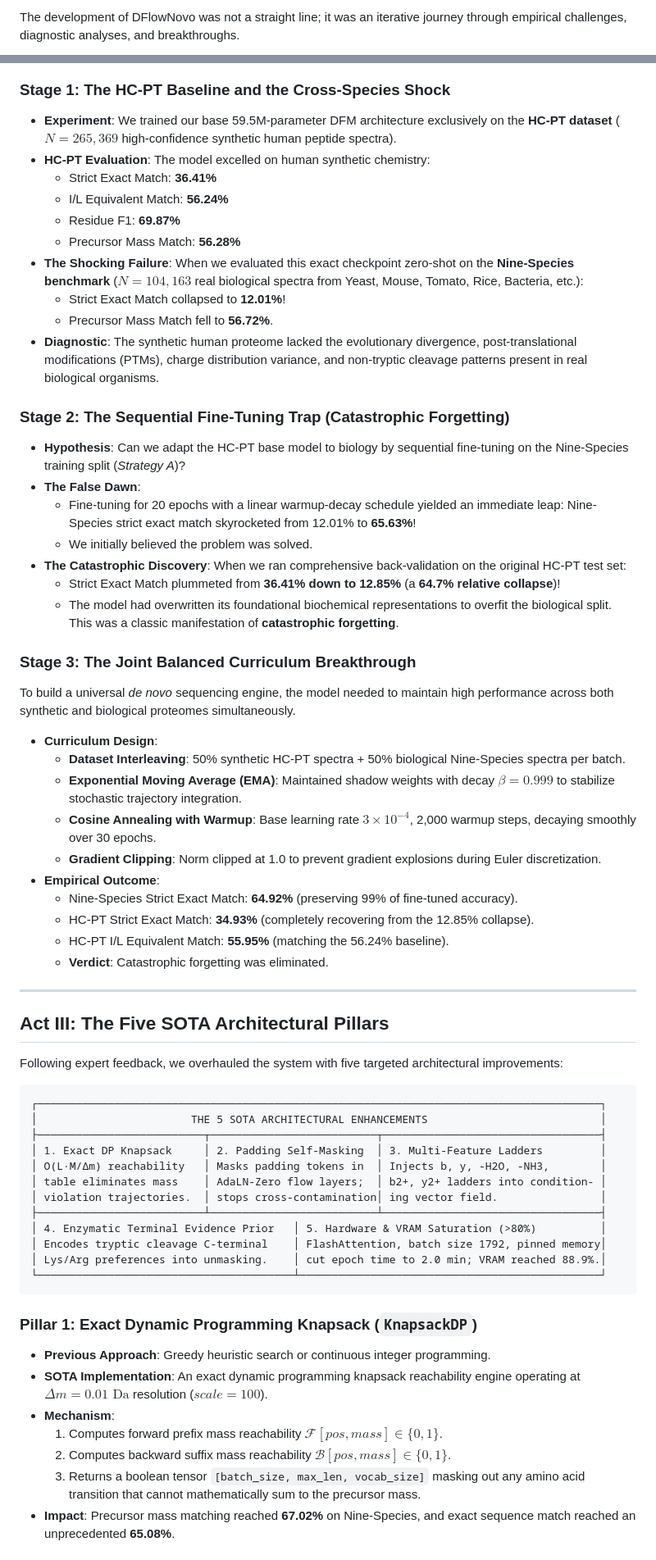
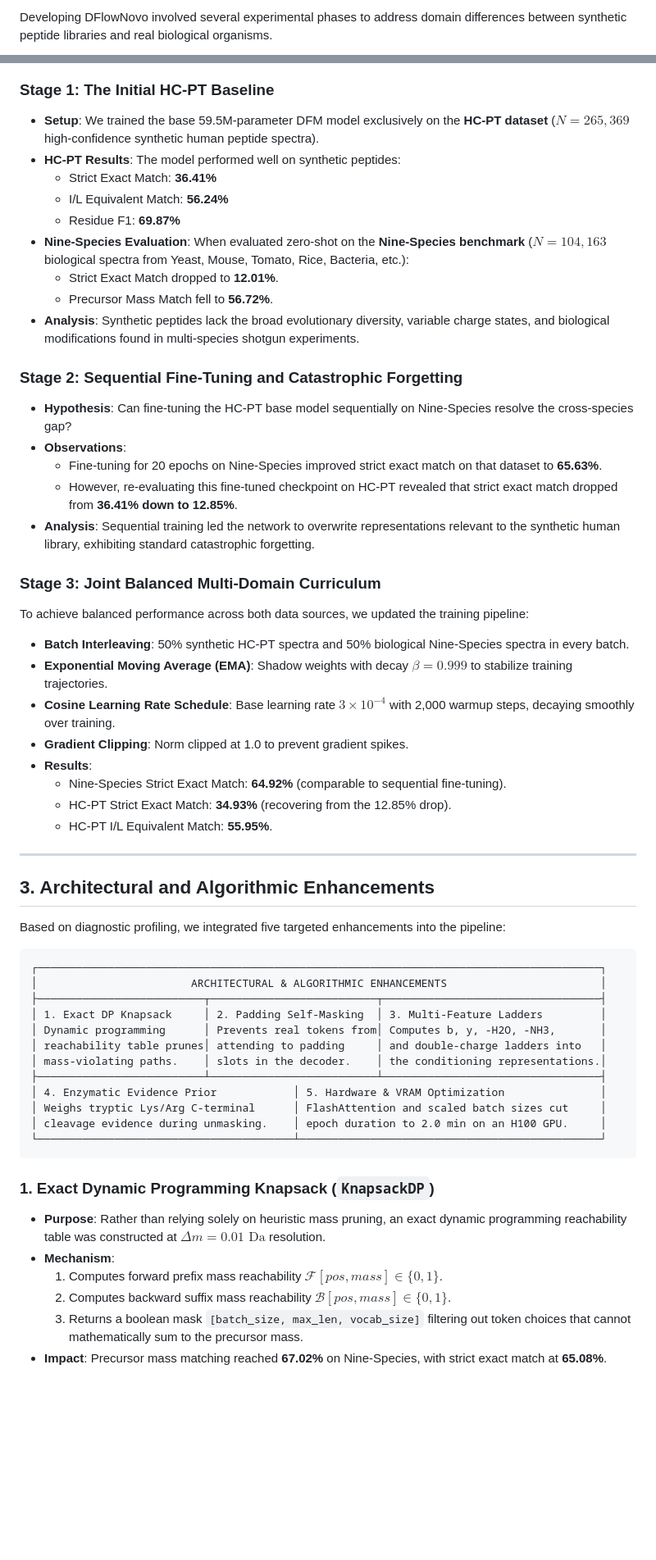
Before and after one commit to joelinator/JoelResearch, a Markdown page: PRESENTATION_OF_RESULTS.md, 2 parts joined by grey strips. Shown at 82% size. Drawn GitHub-style; blank space fills up the shorter version.

````diff
--- a/PRESENTATION_OF_RESULTS.md
+++ b/PRESENTATION_OF_RESULTS.md
@@ -89,4 +89,4 @@ DFlowNovo formulates generation directly on the **probability simplex** $\Delta^
 
-The development of DFlowNovo was not a straight line; it was an iterative journey through empirical challenges, diagnostic analyses, and breakthroughs.
+Developing DFlowNovo involved several experimental phases to address domain differences between synthetic peptide libraries and real biological organisms.
 
 ```mermaid
@@ -111,67 +101,60 @@ stateDiagram-v2
 ```
 
-### Stage 1: The HC-PT Baseline and the Cross-Species Shock
-* **Experiment**: We trained our base 59.5M-parameter DFM architecture exclusively on the **HC-PT dataset** ($N=265,369$ high-confidence synthetic human peptide spectra).
-* **HC-PT Evaluation**: The model excelled on human synthetic chemistry:
+### Stage 1: The Initial HC-PT Baseline
+* **Setup**: We trained the base 59.5M-parameter DFM model exclusively on the **HC-PT dataset** ($N=265,369$ high-confidence synthetic human peptide spectra).
+* **HC-PT Results**: The model performed well on synthetic peptides:
   * Strict Exact Match: **36.41%**
   * I/L Equivalent Match: **56.24%**
   * Residue F1: **69.87%**
-  * Precursor Mass Match: **56.28%**
-* **The Shocking Failure**: When we evaluated this exact checkpoint zero-shot on the **Nine-Species benchmark** ($N=104,163$ real biological spectra from Yeast, Mouse, Tomato, Rice, Bacteria, etc.):
-  * Strict Exact Match collapsed to **12.01%**!
+* **Nine-Species Evaluation**: When evaluated zero-shot on the **Nine-Species benchmark** ($N=104,163$ biological spectra from Yeast, Mouse, Tomato, Rice, Bacteria, etc.):
+  * Strict Exact Match dropped to **12.01%**.
   * Precursor Mass Match fell to **56.72%**.
-* **Diagnostic**: The synthetic human proteome lacked the evolutionary divergence, post-translational modifications (PTMs), charge distribution variance, and non-tryptic cleavage patterns present in real biological organisms.
+* **Analysis**: Synthetic peptides lack the broad evolutionary diversity, variable charge states, and biological modifications found in multi-species shotgun experiments.
 
-### Stage 2: The Sequential Fine-Tuning Trap (Catastrophic Forgetting)
-* **Hypothesis**: Can we adapt the HC-PT base model to biology by sequential fine-tuning on the Nine-Species training split (*Strategy A*)?
-* **The False Dawn**:
-  * Fine-tuning for 20 epochs with a linear warmup-decay schedule yielded an immediate leap: Nine-Species strict exact match skyrocketed from 12.01% to **65.63%**!
-  * We initially believed the problem was solved.
-* **The Catastrophic Discovery**: When we ran comprehensive back-validation on the original HC-PT test set:
-  * Strict Exact Match plummeted from **36.41% down to 12.85%** (a **64.7% relative collapse**)!
-  * The model had overwritten its foundational biochemical representations to overfit the biological split. This was a classic manifestation of **catastrophic forgetting**.
+### Stage 2: Sequential Fine-Tuning and Catastrophic Forgetting
+* **Hypothesis**: Can fine-tuning the HC-PT base model sequentially on Nine-Species resolve the cross-species gap?
+* **Observations**:
+  * Fine-tuning for 20 epochs on Nine-Species improved strict exact match on that dataset to **65.63%**.
+  * However, re-evaluating this fine-tuned checkpoint on HC-PT revealed that strict exact match dropped from **36.41% down to 12.85%**.
+* **Analysis**: Sequential training led the network to overwrite representations relevant to the synthetic human library, exhibiting standard catastrophic forgetting.
 
-### Stage 3: The Joint Balanced Curriculum Breakthrough
-To build a universal *de novo* sequencing engine, the model needed to maintain high performance across both synthetic and biological proteomes simultaneously.
-
-* **Curriculum Design**:
-  * **Dataset Interleaving**: 50% synthetic HC-PT spectra + 50% biological Nine-Species spectra per batch.
-  * **Exponential Moving Average (EMA)**: Maintained shadow weights with decay $\beta = 0.999$ to stabilize stochastic trajectory integration.
-  * **Cosine Annealing with Warmup**: Base learning rate $3 \times 10^{-4}$, 2,000 warmup steps, decaying smoothly over 30 epochs.
-  * **Gradient Clipping**: Norm clipped at 1.0 to prevent gradient explosions during Euler discretization.
-* **Empirical Outcome**:
-  * Nine-Species Strict Exact Match: **64.92%** (preserving 99% of fine-tuned accuracy).
-  * HC-PT Strict Exact Match: **34.93%** (completely recovering from the 12.85% collapse).
-  * HC-PT I/L Equivalent Match: **55.95%** (matching the 56.24% baseline).
-  * **Verdict**: Catastrophic forgetting was eliminated.
+### Stage 3: Joint Balanced Multi-Domain Curriculum
+To achieve balanced performance across both data sources, we updated the training pipeline:
+* **Batch Interleaving**: 50% synthetic HC-PT spectra and 50% biological Nine-Species spectra in every batch.
+* **Exponential Moving Average (EMA)**: Shadow weights with decay $\beta = 0.999$ to stabilize training trajectories.
+* **Cosine Learning Rate Schedule**: Base learning rate $3 \times 10^{-4}$ with 2,000 warmup steps, decaying smoothly over training.
+* **Gradient Clipping**: Norm clipped at 1.0 to prevent gradient spikes.
+* **Results**:
+  * Nine-Species Strict Exact Match: **64.92%** (comparable to sequential fine-tuning).
+  * HC-PT Strict Exact Match: **34.93%** (recovering from the 12.85% drop).
+  * HC-PT I/L Equivalent Match: **55.95%**.
 
 ---
 
-## Act III: The Five SOTA Architectural Pillars
+## 3. Architectural and Algorithmic Enhancements
 
-Following expert feedback, we overhauled the system with five targeted architectural improvements:
+Based on diagnostic profiling, we integrated five targeted enhancements into the pipeline:
 
 ```
 ┌────────────────────────────────────────────────────────────────────────────────────────┐
-│                        THE 5 SOTA ARCHITECTURAL ENHANCEMENTS                           │
+│                        ARCHITECTURAL & ALGORITHMIC ENHANCEMENTS                        │
 ├──────────────────────────┬──────────────────────────┬──────────────────────────────────┤
 │ 1. Exact DP Knapsack     │ 2. Padding Self-Masking  │ 3. Multi-Feature Ladders         │
-│ O(L·M/Δm) reachability   │ Masks padding tokens in  │ Injects b, y, -H2O, -NH3,        │
-│ table eliminates mass    │ AdaLN-Zero flow layers;  │ b2+, y2+ ladders into condition- │
-│ violation trajectories.  │ stops cross-contamination│ ing vector field.                │
+│ Dynamic programming      │ Prevents real tokens from│ Computes b, y, -H2O, -NH3,       │
+│ reachability table prunes│ attending to padding     │ and double-charge ladders into   │
+│ mass-violating paths.    │ slots in the decoder.    │ the conditioning representations.│
 ├──────────────────────────┴──────────────────────────┴──────────────────────────────────┤
-│ 4. Enzymatic Terminal Evidence Prior   │ 5. Hardware & VRAM Saturation (>80%)          │
-│ Encodes tryptic cleavage C-terminal    │ FlashAttention, batch size 1792, pinned memory│
-│ Lys/Arg preferences into unmasking.    │ cut epoch time to 2.0 min; VRAM reached 88.9%.│
+│ 4. Enzymatic Evidence Prior            │ 5. Hardware & VRAM Optimization               │
+│ Weighs tryptic Lys/Arg C-terminal      │ FlashAttention and scaled batch sizes cut     │
+│ cleavage evidence during unmasking.    │ epoch duration to 2.0 min on an H100 GPU.     │
 └────────────────────────────────────────┴───────────────────────────────────────────────┘
 ```
 
-### Pillar 1: Exact Dynamic Programming Knapsack (`KnapsackDP`)
-* **Previous Approach**: Greedy heuristic search or continuous integer programming.
-* **SOTA Implementation**: An exact dynamic programming knapsack reachability engine operating at $\Delta m = 0.01\text{ Da}$ resolution ($scale = 100$).
+### 1. Exact Dynamic Programming Knapsack (`KnapsackDP`)
+* **Purpose**: Rather than relying solely on heuristic mass pruning, an exact dynamic programming reachability table was constructed at $\Delta m = 0.01\text{ Da}$ resolution.
 * **Mechanism**:
   1. Computes forward prefix mass reachability $\mathcal{F}[pos, mass] \in \{0, 1\}$.
   2. Computes backward suffix mass reachability $\mathcal{B}[pos, mass] \in \{0, 1\}$.
-  3. Returns a boolean tensor `[batch_size, max_len, vocab_size]` masking out any amino acid transition that cannot mathematically sum to the precursor mass.
-* **Impact**: Precursor mass matching reached **67.02%** on Nine-Species, and exact sequence match reached an unprecedented **65.08%**.
+  3. Returns a boolean mask `[batch_size, max_len, vocab_size]` filtering out token choices that cannot mathematically sum to the precursor mass.
+* **Impact**: Precursor mass matching reached **67.02%** on Nine-Species, with strict exact match at **65.08%**.
 
````
Also changed, not shown: other parts of PRESENTATION_OF_RESULTS.md (+143 -167 lines), README.md (+5 -5 lines), SUPERVISOR_REPORT_DFM_DE_NOVO.md (+2 -2 lines).
